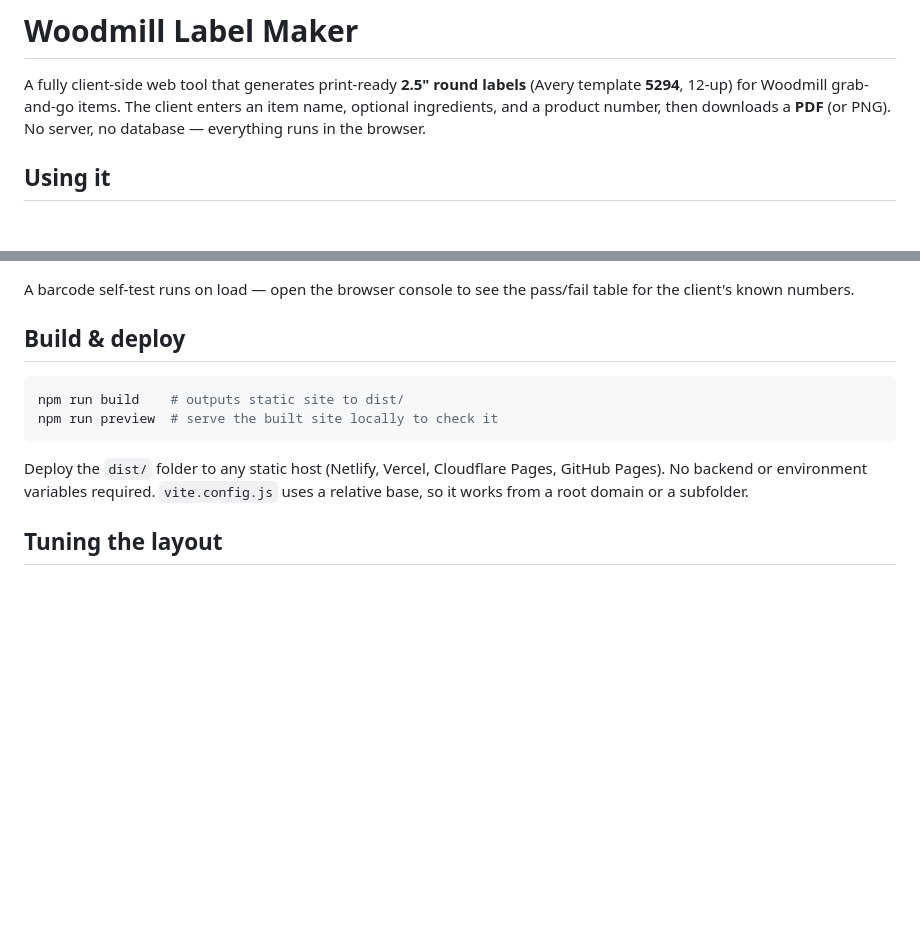
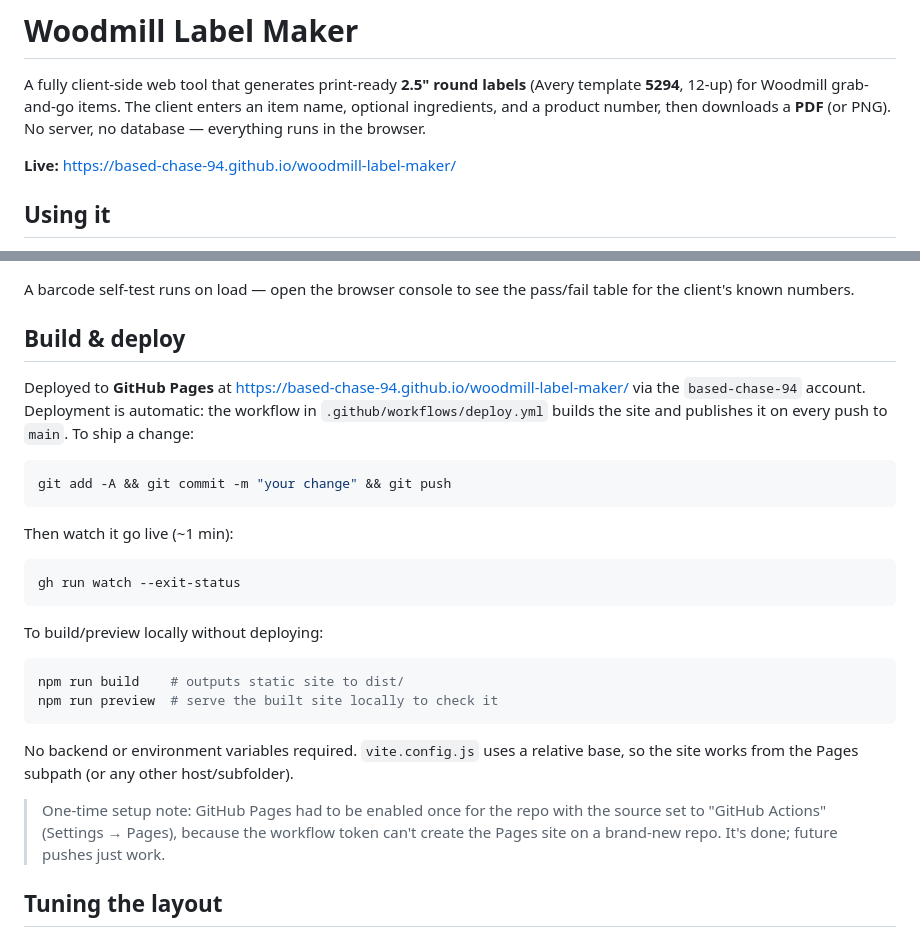
Before and after one commit to based-chase-94/woodmill-label-maker, a Markdown page: README.md, 2 parts joined by grey strips. Drawn GitHub-style; blank space fills up the shorter version.

Commit message:
docs: add live URL and GitHub Pages deploy notes
Co-Authored-By: Claude Opus 4.8 <noreply@anthropic.com>

````diff
--- a/README.md
+++ b/README.md
@@ -4,6 +4,8 @@ A fully client-side web tool that generates print-ready **2.5" round labels** (A
 template **5294**, 12-up) for Woodmill grab-and-go items. The client enters an item
 name, optional ingredients, and a product number, then downloads a **PDF** (or PNG).
 No server, no database — everything runs in the browser.
+
+**Live:** https://based-chase-94.github.io/woodmill-label-maker/
 
 ## Using it
 
@@ -43,14 +45,34 @@ table for the client's known numbers.
 
 ## Build & deploy
 
+Deployed to **GitHub Pages** at https://based-chase-94.github.io/woodmill-label-maker/
+via the `based-chase-94` account. Deployment is automatic: the workflow in
+`.github/workflows/deploy.yml` builds the site and publishes it on every push to
+`main`. To ship a change:
+
+```bash
+git add -A && git commit -m "your change" && git push
+```
+
+Then watch it go live (~1 min):
+
+```bash
+gh run watch --exit-status
+```
+
+To build/preview locally without deploying:
+
 ```bash
 npm run build    # outputs static site to dist/
 npm run preview  # serve the built site locally to check it
 ```
 
-Deploy the `dist/` folder to any static host (Netlify, Vercel, Cloudflare Pages,
-GitHub Pages). No backend or environment variables required. `vite.config.js` uses a
-relative base, so it works from a root domain or a subfolder.
+No backend or environment variables required. `vite.config.js` uses a relative base,
+so the site works from the Pages subpath (or any other host/subfolder).
+
+> One-time setup note: GitHub Pages had to be enabled once for the repo with the
+> source set to "GitHub Actions" (Settings → Pages), because the workflow token can't
+> create the Pages site on a brand-new repo. It's done; future pushes just work.
 
 ## Tuning the layout
 
````
